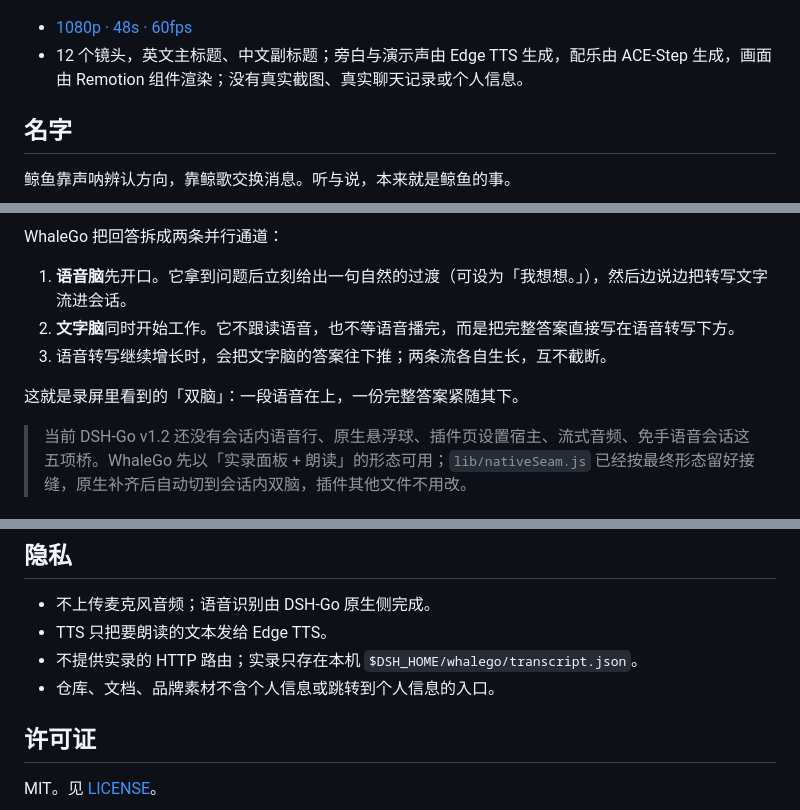
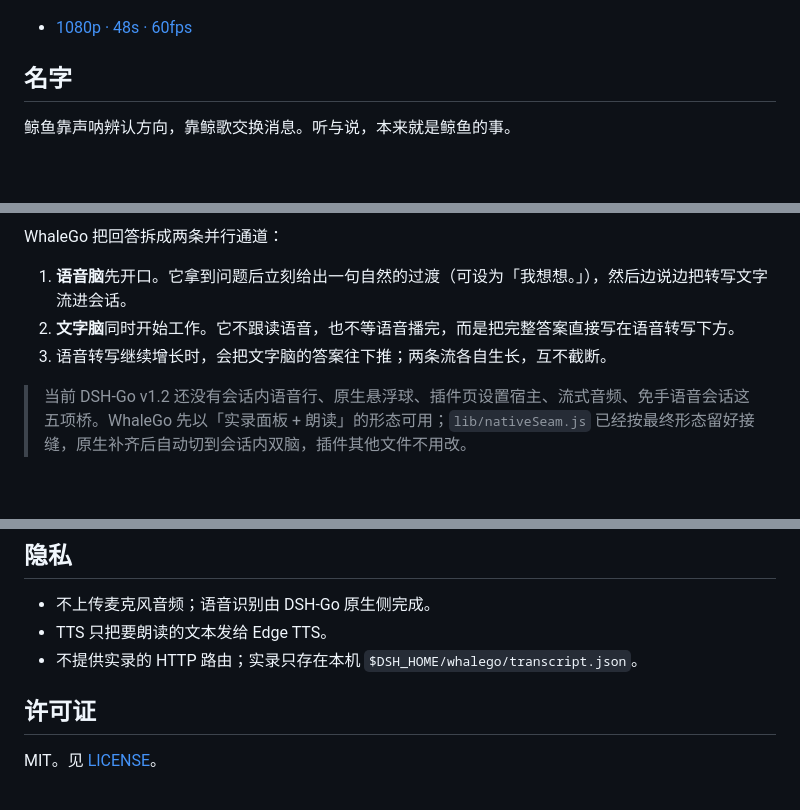
Before and after one commit to JumpTea/WhaleGo, a Markdown page: README.md, 3 parts joined by grey strips. Drawn GitHub-style; blank space fills up the shorter version.

Commit message:
Update README to simplify promotional content
Removed some unnecessary details from README.md

```diff
--- a/README.md
+++ b/README.md
@@ -11,7 +11,6 @@ DSH-Go 的双脑语音插件。语音脑负责听和说，文字脑负责把复
 [![WhaleGo 48 秒产品片](assets/brand/social-preview-1280x640.png)](assets/promo/whalego-promo-48s.mp4)
 
 - [1080p · 48s · 60fps](assets/promo/whalego-promo-48s.mp4)
-- 12 个镜头，英文主标题、中文副标题；旁白与演示声由 Edge TTS 生成，配乐由 ACE-Step 生成，画面由 Remotion 组件渲染；没有真实截图、真实聊天记录或个人信息。
 
 ## 名字
 
@@ -28,8 +27,6 @@ WhaleGo 把回答拆成两条并行通道：
 1. **语音脑**先开口。它拿到问题后立刻给出一句自然的过渡（可设为「我想想。」），然后边说边把转写文字流进会话。
 2. **文字脑**同时开始工作。它不跟读语音，也不等语音播完，而是把完整答案直接写在语音转写下方。
 3. 语音转写继续增长时，会把文字脑的答案往下推；两条流各自生长，互不截断。
-
-这就是录屏里看到的「双脑」：一段语音在上，一份完整答案紧随其下。
 
 > 当前 DSH-Go v1.2 还没有会话内语音行、原生悬浮球、插件页设置宿主、流式音频、免手语音会话这五项桥。WhaleGo 先以「实录面板 + 朗读」的形态可用；`lib/nativeSeam.js` 已经按最终形态留好接缝，原生补齐后自动切到会话内双脑，插件其他文件不用改。
 
@@ -158,7 +155,6 @@ python tools/brand/make-brand.py
 - 不上传麦克风音频；语音识别由 DSH-Go 原生侧完成。
 - TTS 只把要朗读的文本发给 Edge TTS。
 - 不提供实录的 HTTP 路由；实录只存在本机 `$DSH_HOME/whalego/transcript.json`。
-- 仓库、文档、品牌素材不含个人信息或跳转到个人信息的入口。
 
 ## 许可证
 
```
